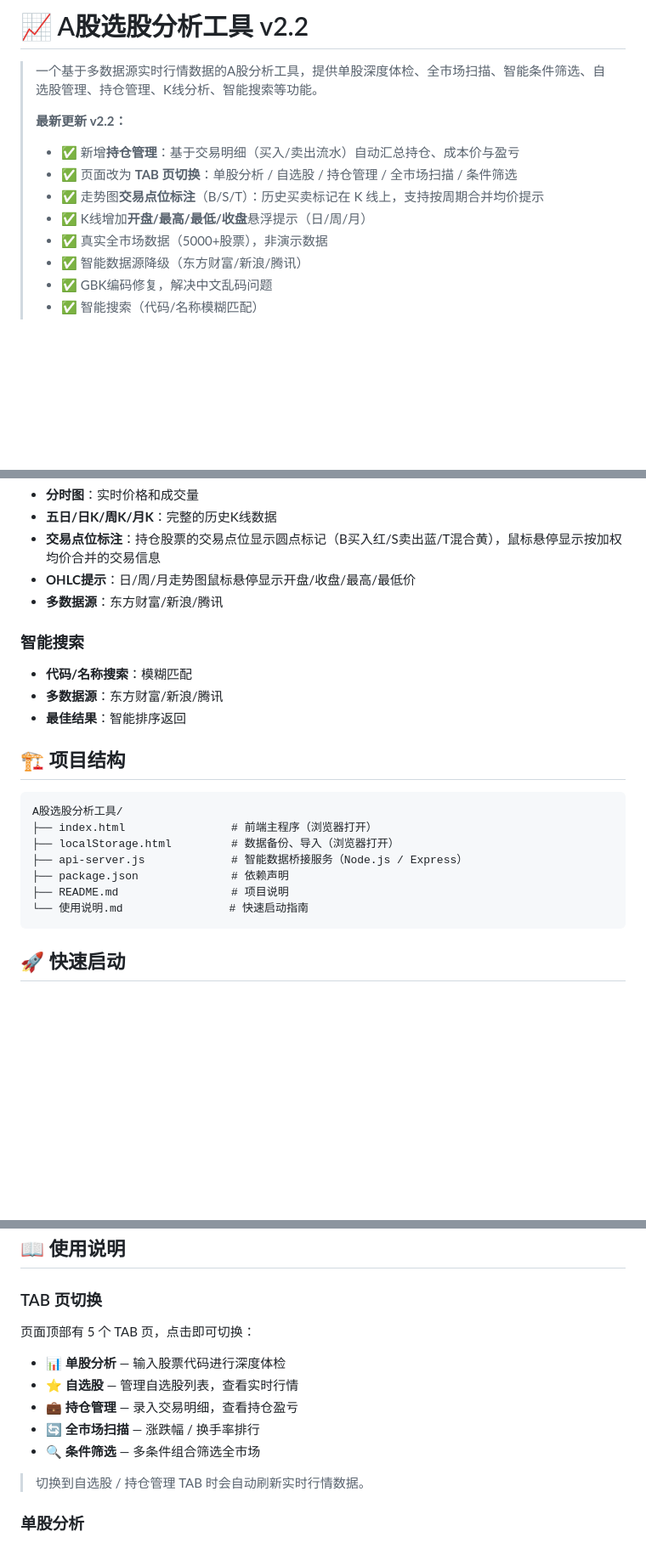
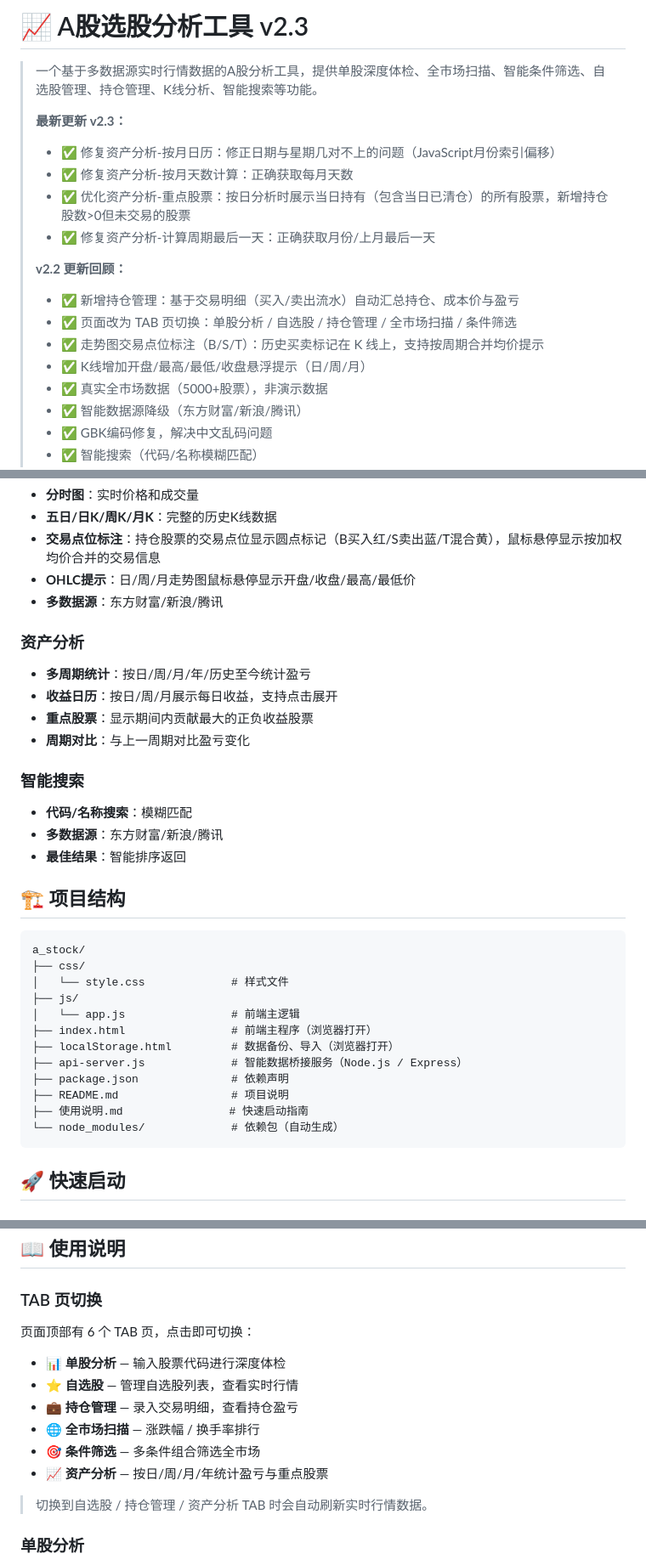
Before and after one commit to Jing-8866/a_stock, a Markdown page: README.md, 3 parts joined by grey strips. Shown at 85% size. GitHub-like rendering; blank space fills up the shorter version.

Commit message:
更新内容

````diff
--- a/README.md
+++ b/README.md
@@ -1,12 +1,18 @@
-# 📈 A股选股分析工具 v2.2
+# 📈 A股选股分析工具 v2.3
 
 > 一个基于多数据源实时行情数据的A股分析工具，提供单股深度体检、全市场扫描、智能条件筛选、自选股管理、持仓管理、K线分析、智能搜索等功能。
 >
-> **最新更新 v2.2：**
-> - ✅ 新增**持仓管理**：基于交易明细（买入/卖出流水）自动汇总持仓、成本价与盈亏
-> - ✅ 页面改为 **TAB 页切换**：单股分析 / 自选股 / 持仓管理 / 全市场扫描 / 条件筛选
-> - ✅ 走势图**交易点位标注**（B/S/T）：历史买卖标记在 K 线上，支持按周期合并均价提示
-> - ✅ K线增加**开盘/最高/最低/收盘**悬浮提示（日/周/月）
+> **最新更新 v2.3：**
+> - ✅ 修复资产分析-按月日历：修正日期与星期几对不上的问题（JavaScript月份索引偏移）
+> - ✅ 修复资产分析-按月天数计算：正确获取每月天数
+> - ✅ 优化资产分析-重点股票：按日分析时展示当日持有（包含当日已清仓）的所有股票，新增持仓股数>0但未交易的股票
+> - ✅ 修复资产分析-计算周期最后一天：正确获取月份/上月最后一天
+>
+> **v2.2 更新回顾：**
+> - ✅ 新增持仓管理：基于交易明细（买入/卖出流水）自动汇总持仓、成本价与盈亏
+> - ✅ 页面改为 TAB 页切换：单股分析 / 自选股 / 持仓管理 / 全市场扫描 / 条件筛选
+> - ✅ 走势图交易点位标注（B/S/T）：历史买卖标记在 K 线上，支持按周期合并均价提示
+> - ✅ K线增加开盘/最高/最低/收盘悬浮提示（日/周/月）
 > - ✅ 真实全市场数据（5000+股票），非演示数据
 > - ✅ 智能数据源降级（东方财富/新浪/腾讯）
 > - ✅ GBK编码修复，解决中文乱码问题
@@ -56,6 +62,12 @@
 - **OHLC提示**：日/周/月走势图鼠标悬停显示开盘/收盘/最高/最低价
 - **多数据源**：东方财富/新浪/腾讯
 
+### 资产分析
+- **多周期统计**：按日/周/月/年/历史至今统计盈亏
+- **收益日历**：按日/周/月展示每日收益，支持点击展开
+- **重点股票**：显示期间内贡献最大的正负收益股票
+- **周期对比**：与上一周期对比盈亏变化
+
 ### 智能搜索
 - **代码/名称搜索**：模糊匹配
 - **多数据源**：东方财富/新浪/腾讯
@@ -64,13 +76,18 @@
 ## 🏗️ 项目结构
 
 ```
-A股选股分析工具/
+a_stock/
+├── css/
+│   └── style.css             # 样式文件
+├── js/
+│   └── app.js                # 前端主逻辑
 ├── index.html                # 前端主程序（浏览器打开）
 ├── localStorage.html         # 数据备份、导入（浏览器打开）
 ├── api-server.js             # 智能数据桥接服务（Node.js / Express）
 ├── package.json              # 依赖声明
 ├── README.md                 # 项目说明
-└── 使用说明.md                # 快速启动指南
+├── 使用说明.md                # 快速启动指南
+└── node_modules/             # 依赖包（自动生成）
 ```
 
 ## 🚀 快速启动
@@ -121,14 +138,15 @@ node api-server.js
 ## 📖 使用说明
 
 ### TAB 页切换
-页面顶部有 5 个 TAB 页，点击即可切换：
+页面顶部有 6 个 TAB 页，点击即可切换：
 - **📊 单股分析** — 输入股票代码进行深度体检
 - **⭐ 自选股** — 管理自选股列表，查看实时行情
 - **💼 持仓管理** — 录入交易明细，查看持仓盈亏
-- **🔄 全市场扫描** — 涨跌幅 / 换手率排行
-- **🔍 条件筛选** — 多条件组合筛选全市场
+- **🌐 全市场扫描** — 涨跌幅 / 换手率排行
+- **🎯 条件筛选** — 多条件组合筛选全市场
+- **📈 资产分析** — 按日/周/月/年统计盈亏与重点股票
 
-> 切换到自选股 / 持仓管理 TAB 时会自动刷新实时行情数据。
+> 切换到自选股 / 持仓管理 / 资产分析 TAB 时会自动刷新实时行情数据。
 
 ### 单股分析
 1. 切换到 **📊 单股分析** TAB
````
Also changed, not shown: other parts of README.md (+13 -2 lines).
